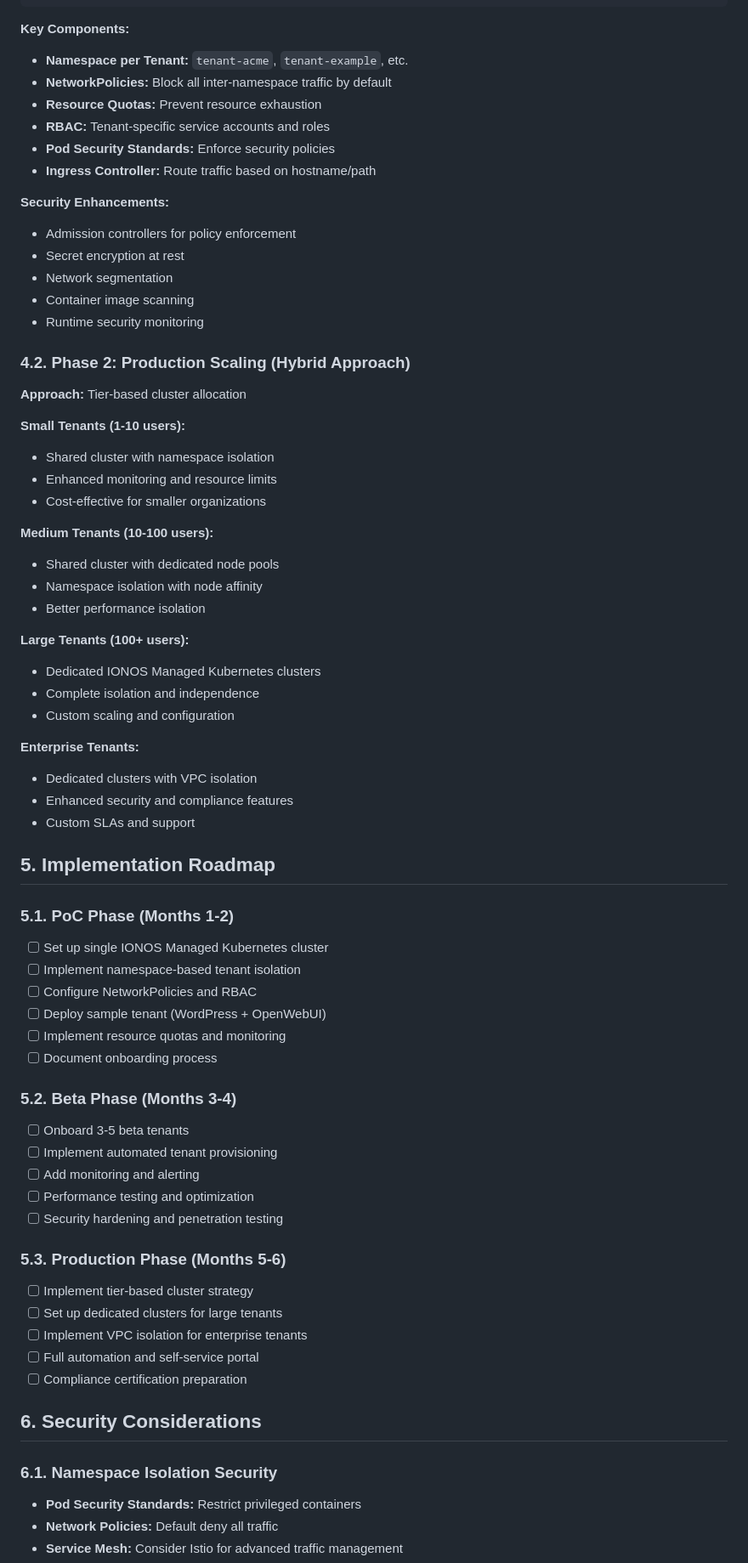
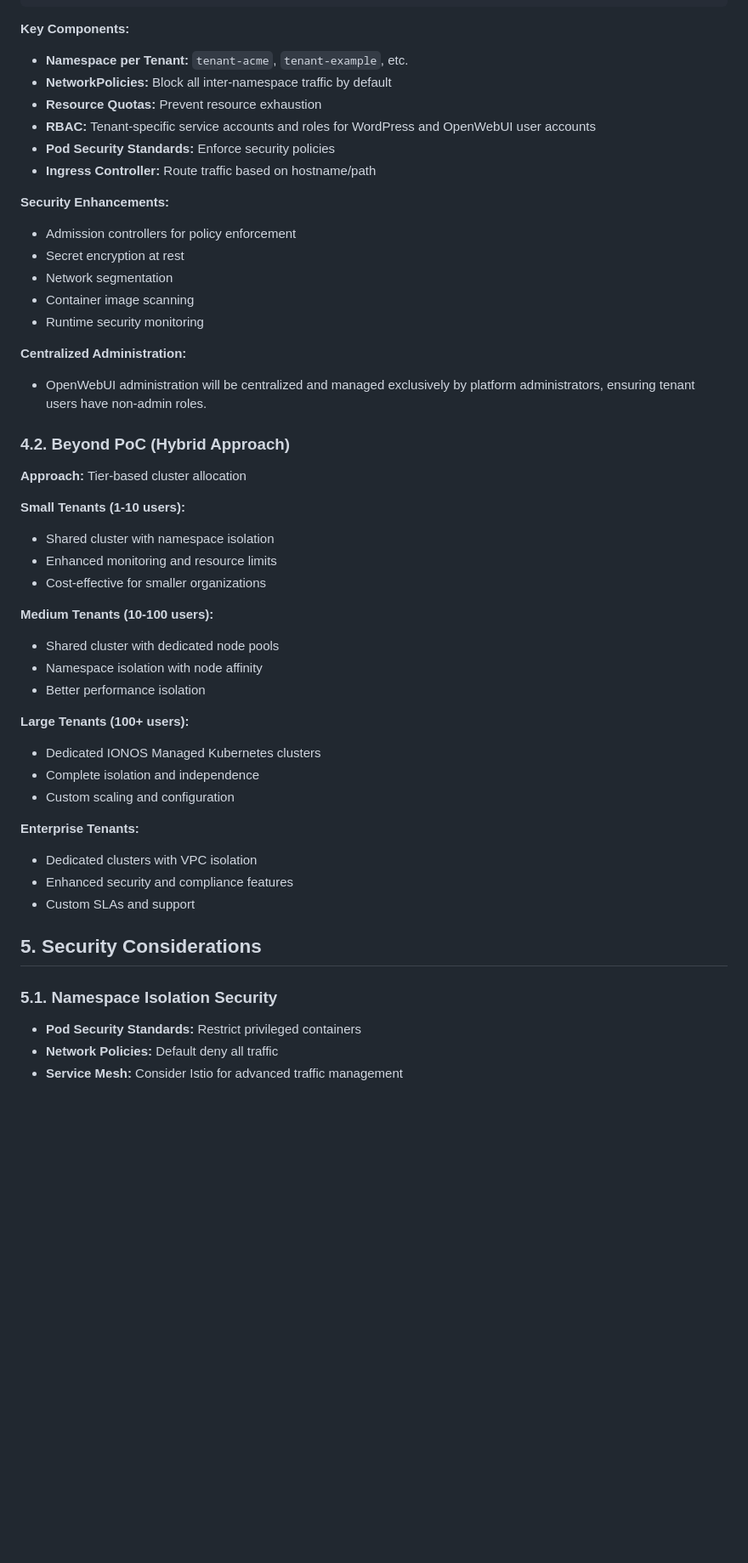
Before and after one commit to jubalm/wp-openwebui-admin, a Markdown page: docs/kb/tenant-isolation-strategy.md, the part around the change printed below. Shown: that part at 85% size. GitHub-like rendering; blank space fills up the shorter version.

````diff
--- a/docs/kb/tenant-isolation-strategy.md
+++ b/docs/kb/tenant-isolation-strategy.md
@@ -138,71 +154,58 @@ tenant-<org-name>:
 ```
 
 **Key Components:**
+
 - **Namespace per Tenant:** `tenant-acme`, `tenant-example`, etc.
 - **NetworkPolicies:** Block all inter-namespace traffic by default
 - **Resource Quotas:** Prevent resource exhaustion
-- **RBAC:** Tenant-specific service accounts and roles
+- **RBAC:** Tenant-specific service accounts and roles for WordPress and OpenWebUI user accounts
 - **Pod Security Standards:** Enforce security policies
 - **Ingress Controller:** Route traffic based on hostname/path
 
 **Security Enhancements:**
+
 - Admission controllers for policy enforcement
 - Secret encryption at rest
 - Network segmentation
 - Container image scanning
 - Runtime security monitoring
 
-### 4.2. Phase 2: Production Scaling (Hybrid Approach)
+**Centralized Administration:**
+
+- OpenWebUI administration will be centralized and managed exclusively by platform administrators, ensuring tenant users have non-admin roles.
+
+### 4.2. Beyond PoC (Hybrid Approach)
 
 **Approach:** Tier-based cluster allocation
 
 **Small Tenants (1-10 users):**
+
 - Shared cluster with namespace isolation
 - Enhanced monitoring and resource limits
 - Cost-effective for smaller organizations
 
 **Medium Tenants (10-100 users):**
+
 - Shared cluster with dedicated node pools
 - Namespace isolation with node affinity
 - Better performance isolation
 
 **Large Tenants (100+ users):**
+
 - Dedicated IONOS Managed Kubernetes clusters
 - Complete isolation and independence
 - Custom scaling and configuration
 
 **Enterprise Tenants:**
+
 - Dedicated clusters with VPC isolation
 - Enhanced security and compliance features
 - Custom SLAs and support
 
-## 5. Implementation Roadmap
+## 5. Security Considerations
 
-### 5.1. PoC Phase (Months 1-2)
-- [ ] Set up single IONOS Managed Kubernetes cluster
-- [ ] Implement namespace-based tenant isolation
-- [ ] Configure NetworkPolicies and RBAC
-- [ ] Deploy sample tenant (WordPress + OpenWebUI)
-- [ ] Implement resource quotas and monitoring
-- [ ] Document onboarding process
+### 5.1. Namespace Isolation Security
 
-### 5.2. Beta Phase (Months 3-4)
-- [ ] Onboard 3-5 beta tenants
-- [ ] Implement automated tenant provisioning
-- [ ] Add monitoring and alerting
-- [ ] Performance testing and optimization
-- [ ] Security hardening and penetration testing
-
-### 5.3. Production Phase (Months 5-6)
-- [ ] Implement tier-based cluster strategy
-- [ ] Set up dedicated clusters for large tenants
-- [ ] Implement VPC isolation for enterprise tenants
-- [ ] Full automation and self-service portal
-- [ ] Compliance certification preparation
-
-## 6. Security Considerations
-
-### 6.1. Namespace Isolation Security
 - **Pod Security Standards:** Restrict privileged containers
 - **Network Policies:** Default deny all traffic
 - **Service Mesh:** Consider Istio for advanced traffic management
````
Also changed, not shown: other parts of docs/kb/tenant-isolation-strategy.md (+56 -31 lines), docs/kb/product-requirement-document.md (+6 -3 lines).
